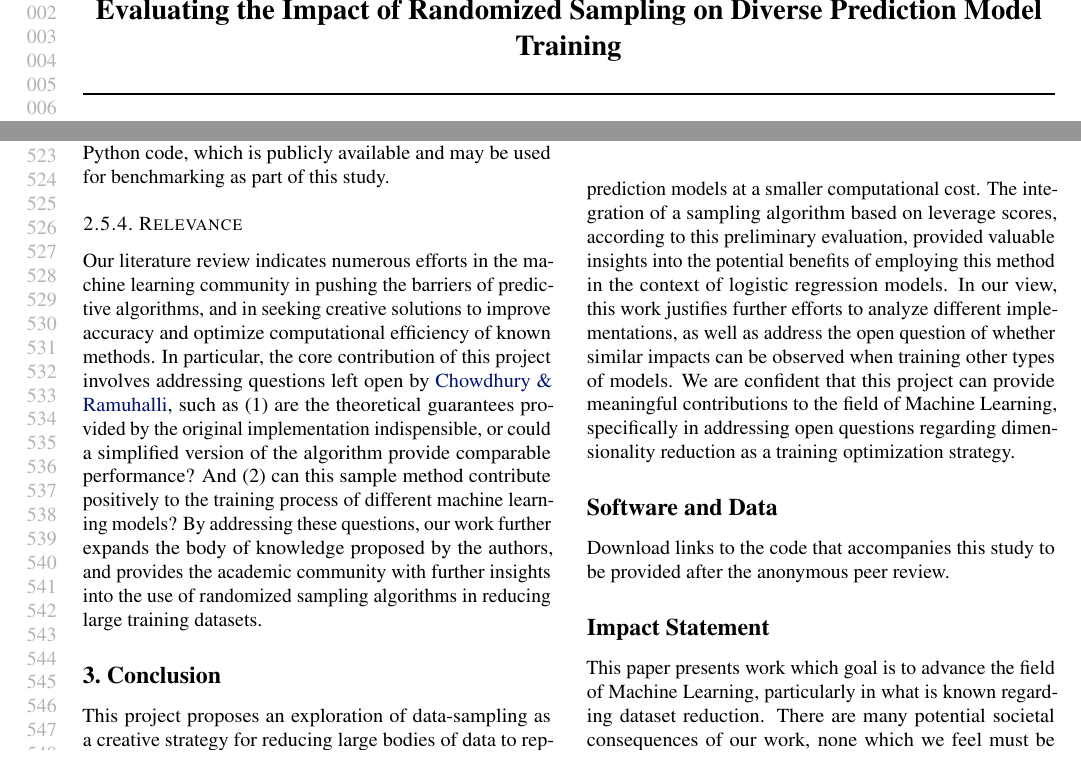
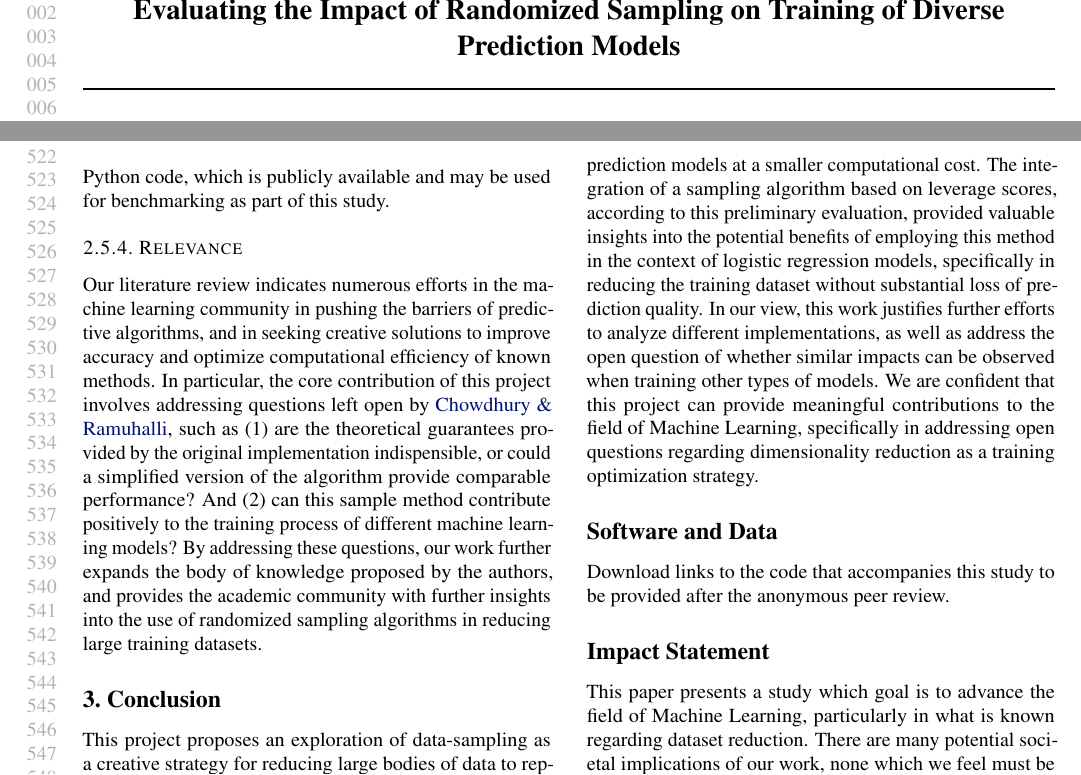
Before and after one commit to luizparente/logistic-regression, a LaTeX paper (paper/Evaluating the Impact of Randomized Sampling on Training of Diverse Prediction Models.tex): two parts of pages 1 and 10 of 17, joined at a grey line, cut so that both start at the same text. Compiled offline with pdfLaTeX.

Commit message:
final adjustments for checkpoint submission.

```diff
--- a/paper/Evaluating the Impact of Randomized Sampling on Diverse Prediction Model Training.tex
+++ b/paper/Evaluating the Impact of Randomized Sampling on Training of Diverse Prediction Models.tex
@@ -51,12 +51,12 @@
 
 % The \icmltitle you define below is probably too long as a header.
 % Therefore, a short form for the running title is supplied here:
-\icmltitlerunning{Evaluating the Impact of Randomized Sampling on Diverse Prediction Model Training}
+\icmltitlerunning{Evaluating the Impact of Randomized Sampling on Training of Diverse Prediction Models}
 
 \begin{document}
 
 \twocolumn[
-\icmltitle{Evaluating the Impact of Randomized Sampling on Diverse Prediction Model Training}
+\icmltitle{Evaluating the Impact of Randomized Sampling on Training of Diverse Prediction Models}
 
 % You can specify symbols, otherwise they are numbered in order.
 % Ideally, you should not use this facility. Affiliations will be numbered
@@ -502,7 +498,7 @@ Our literature review indicates numerous efforts in the machine learning communi
 
 \section{Conclusion}
 
-This project proposes an exploration of data-sampling as a creative strategy for reducing large bodies of data to representative subsets that allow for the training of accurate prediction models at a smaller computational cost. The integration of a sampling algorithm based on leverage scores, according to this preliminary evaluation, provided valuable insights into the potential benefits of employing this method in the context of logistic regression models. In our view, this work justifies further efforts to analyze different implementations, as well as address the open question of whether similar impacts can be observed when training other types of models. We are confident that this project can provide meaningful contributions to the field of Machine Learning, specifically in addressing open questions regarding dimensionality reduction as a training optimization strategy.
+This project proposes an exploration of data-sampling as a creative strategy for reducing large bodies of data to representative subsets that allow for the training of accurate prediction models at a smaller computational cost. The integration of a sampling algorithm based on leverage scores, according to this preliminary evaluation, provided valuable insights into the potential benefits of employing this method in the context of logistic regression models, specifically in reducing the training dataset without substantial loss of prediction quality. In our view, this work justifies further efforts to analyze different implementations, as well as address the open question of whether similar impacts can be observed when training other types of models. We are confident that this project can provide meaningful contributions to the field of Machine Learning, specifically in addressing open questions regarding dimensionality reduction as a training optimization strategy.
 
 
 \section*{Software and Data}
@@ -511,8 +507,8 @@ Download links to the code that accompanies this study to be provided after the
 
 \section*{Impact Statement}
 
-This paper presents work which goal is to advance the field of
-Machine Learning, particularly in what is known regarding dataset reduction. There are many potential societal consequences
+This paper presents a study which goal is to advance the field of
+Machine Learning, particularly in what is known regarding dataset reduction. There are many potential societal implications
 of our work, none which we feel must be specifically highlighted here.
 
 
```
Also changed, not shown: paper/paper_references.bib (+5 -4 lines), paper/Evaluating the Impact of Randomized Sampling on Diverse Prediction Model Training.pdf (deleted), paper/Evaluating the Impact of Randomized Sampling on Training of Diverse Prediction Models.pdf (added), paper/Evaluating the Impact of Randomized Sampling on Training of Diverse Prediction Models.tex (8 more changed lines).
